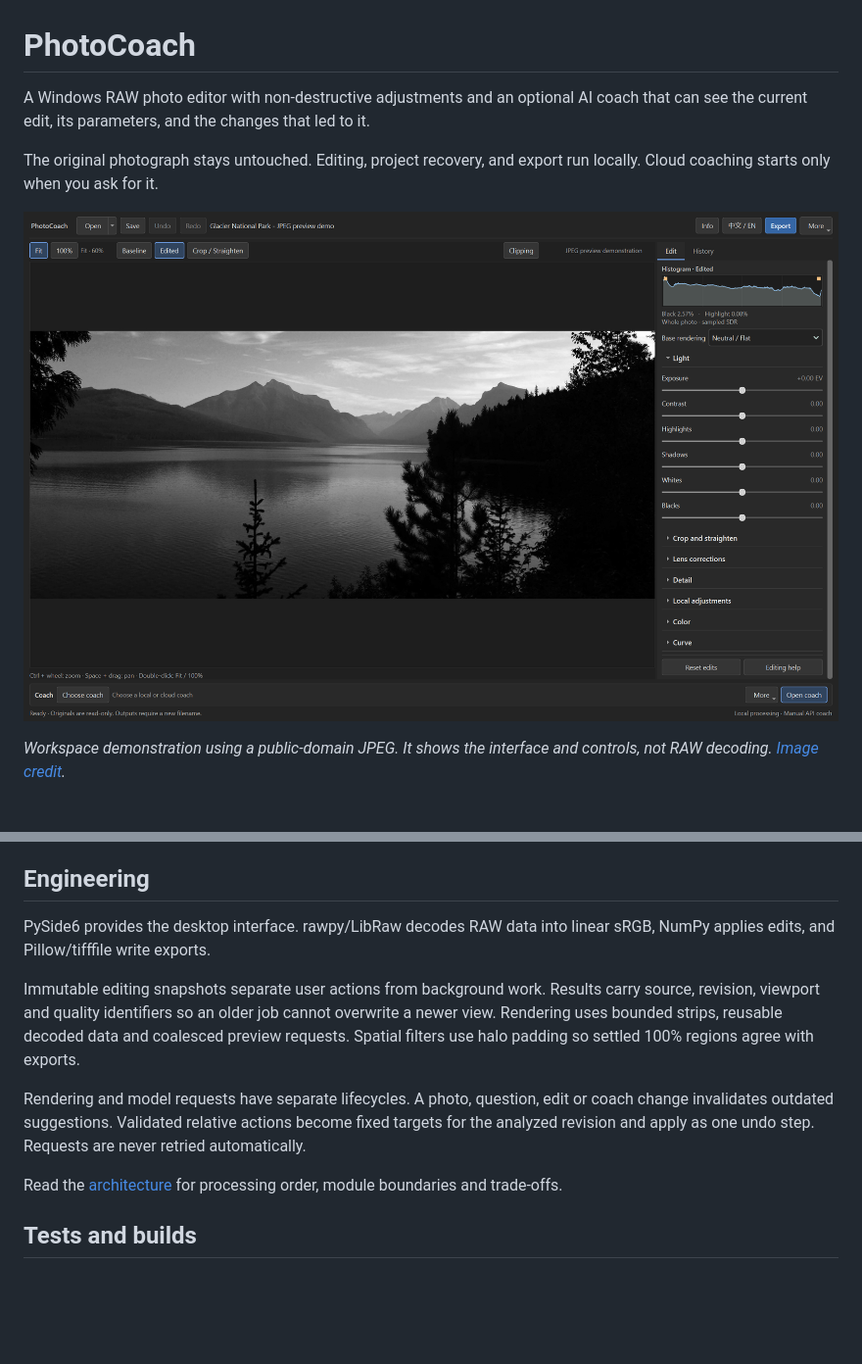
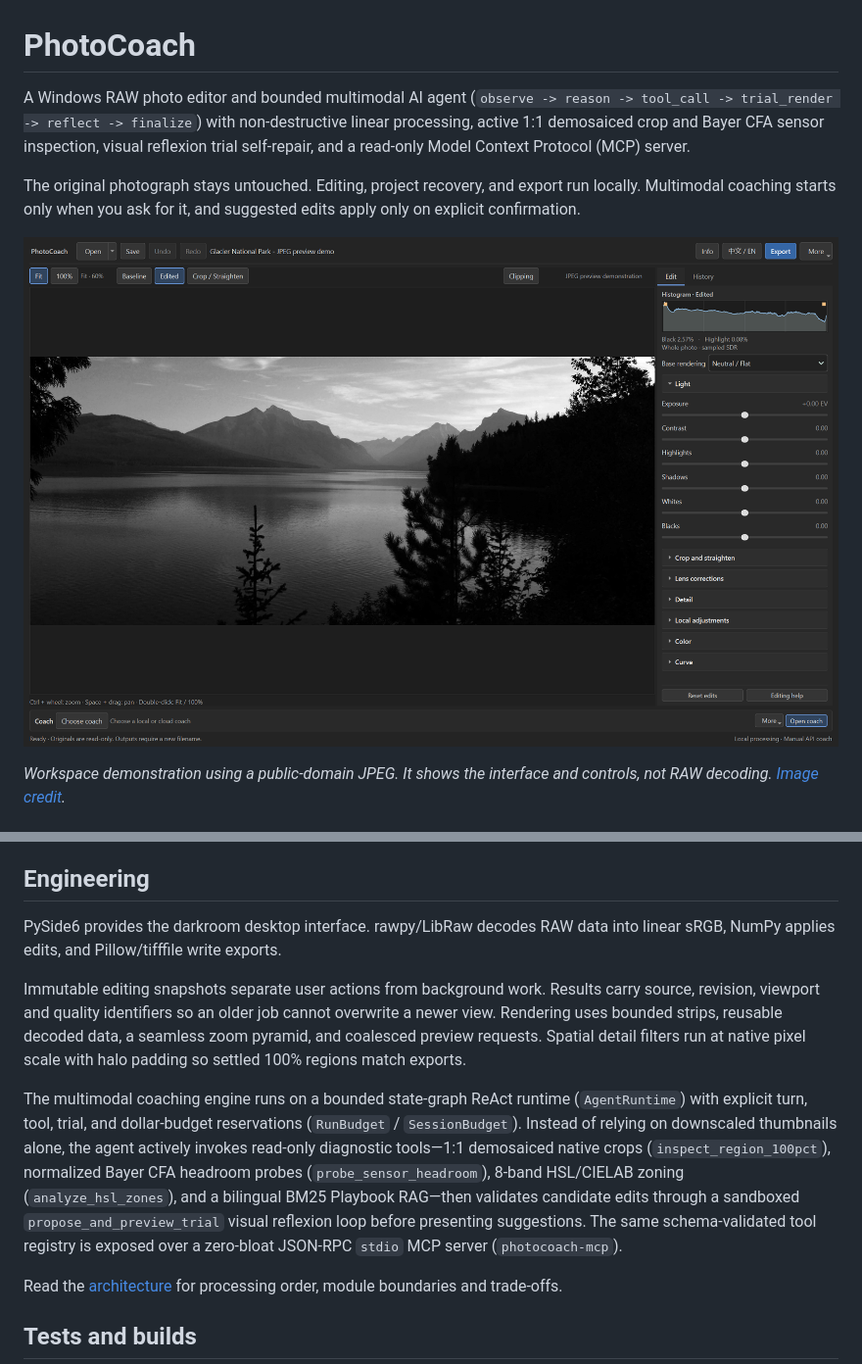
Before and after one commit to Xin-Chen-Max/photocoach-desktop, a Markdown page: README.md, 2 parts joined by grey strips. Shown at 98% size. Rendered like a GitHub page; pictures changed too: docs/images/editor.png; blank space fills up the shorter version.

Commit message:
Refresh README summary, engineering section, and UI screenshot for 0.12.1

```diff
--- a/README.md
+++ b/README.md
@@ -1,8 +1,8 @@
 # PhotoCoach
 
-A Windows RAW photo editor with non-destructive adjustments and an optional AI coach that can see the current edit, its parameters, and the changes that led to it.
+A Windows RAW photo editor and bounded multimodal AI agent (`observe -> reason -> tool_call -> trial_render -> reflect -> finalize`) with non-destructive linear processing, active 1:1 demosaiced crop and Bayer CFA sensor inspection, visual reflexion trial self-repair, and a read-only Model Context Protocol (MCP) server.
 
-The original photograph stays untouched. Editing, project recovery, and export run locally. Cloud coaching starts only when you ask for it.
+The original photograph stays untouched. Editing, project recovery, and export run locally. Multimodal coaching starts only when you ask for it, and suggested edits apply only on explicit confirmation.
 
 ![PhotoCoach editor workspace](docs/images/editor.png)
 
@@ -57,11 +57,11 @@ py -3.12 -m venv .venv
 
 ## Engineering
 
-PySide6 provides the desktop interface. rawpy/LibRaw decodes RAW data into linear sRGB, NumPy applies edits, and Pillow/tifffile write exports.
+PySide6 provides the darkroom desktop interface. rawpy/LibRaw decodes RAW data into linear sRGB, NumPy applies edits, and Pillow/tifffile write exports.
 
-Immutable editing snapshots separate user actions from background work. Results carry source, revision, viewport and quality identifiers so an older job cannot overwrite a newer view. Rendering uses bounded strips, reusable decoded data and coalesced preview requests. Spatial filters use halo padding so settled 100% regions agree with exports.
+Immutable editing snapshots separate user actions from background work. Results carry source, revision, viewport and quality identifiers so an older job cannot overwrite a newer view. Rendering uses bounded strips, reusable decoded data, a seamless zoom pyramid, and coalesced preview requests. Spatial detail filters run at native pixel scale with halo padding so settled 100% regions match exports.
 
-Rendering and model requests have separate lifecycles. A photo, question, edit or coach change invalidates outdated suggestions. Validated relative actions become fixed targets for the analyzed revision and apply as one undo step. Requests are never retried automatically.
+The multimodal coaching engine runs on a bounded state-graph ReAct runtime (`AgentRuntime`) with explicit turn, tool, trial, and dollar-budget reservations (`RunBudget` / `SessionBudget`). Instead of relying on downscaled thumbnails alone, the agent actively invokes read-only diagnostic tools—1:1 demosaiced native crops (`inspect_region_100pct`), normalized Bayer CFA headroom probes (`probe_sensor_headroom`), 8-band HSL/CIELAB zoning (`analyze_hsl_zones`), and a bilingual BM25 Playbook RAG—then validates candidate edits through a sandboxed `propose_and_preview_trial` visual reflexion loop before presenting suggestions. The same schema-validated tool registry is exposed over a zero-bloat JSON-RPC `stdio` MCP server (`photocoach-mcp`).
 
 Read the [architecture](docs/architecture.md) for processing order, module boundaries and trade-offs.
 
```
